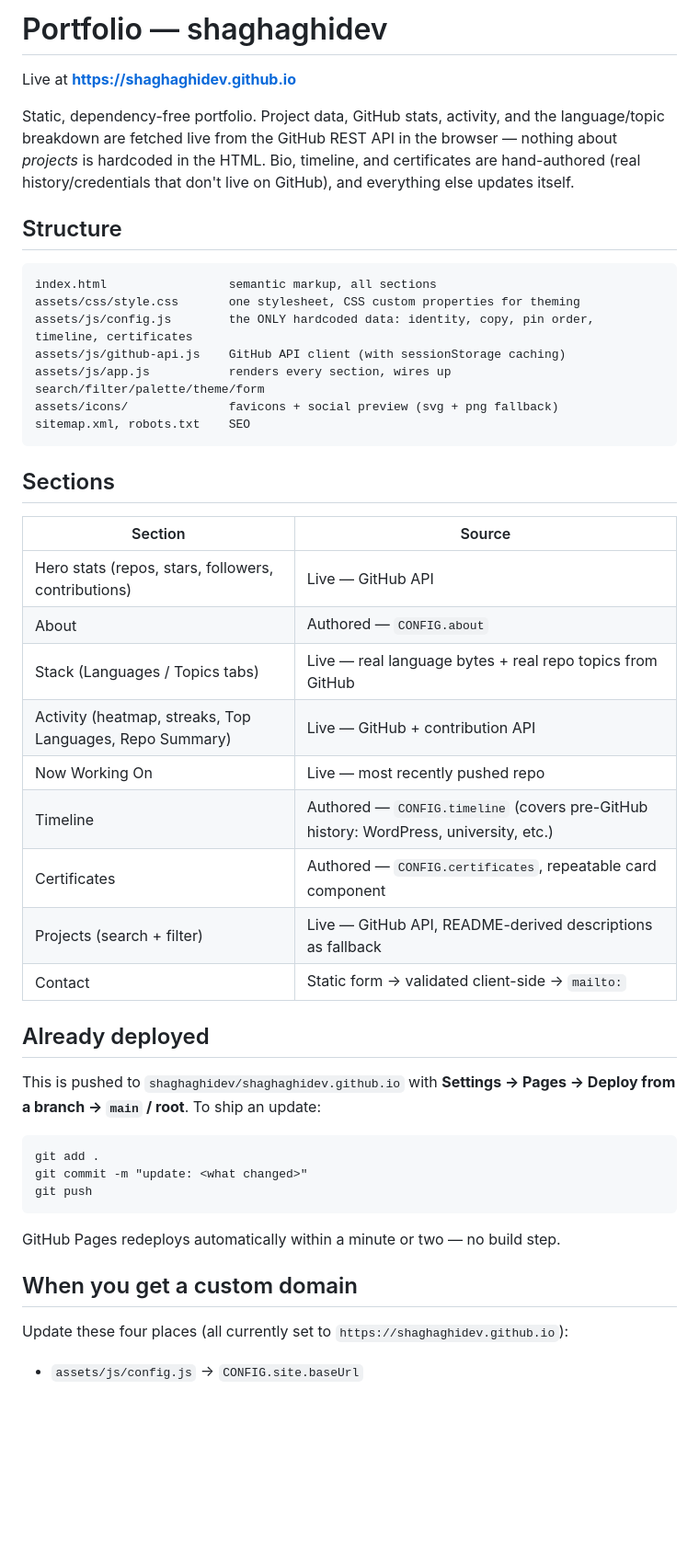
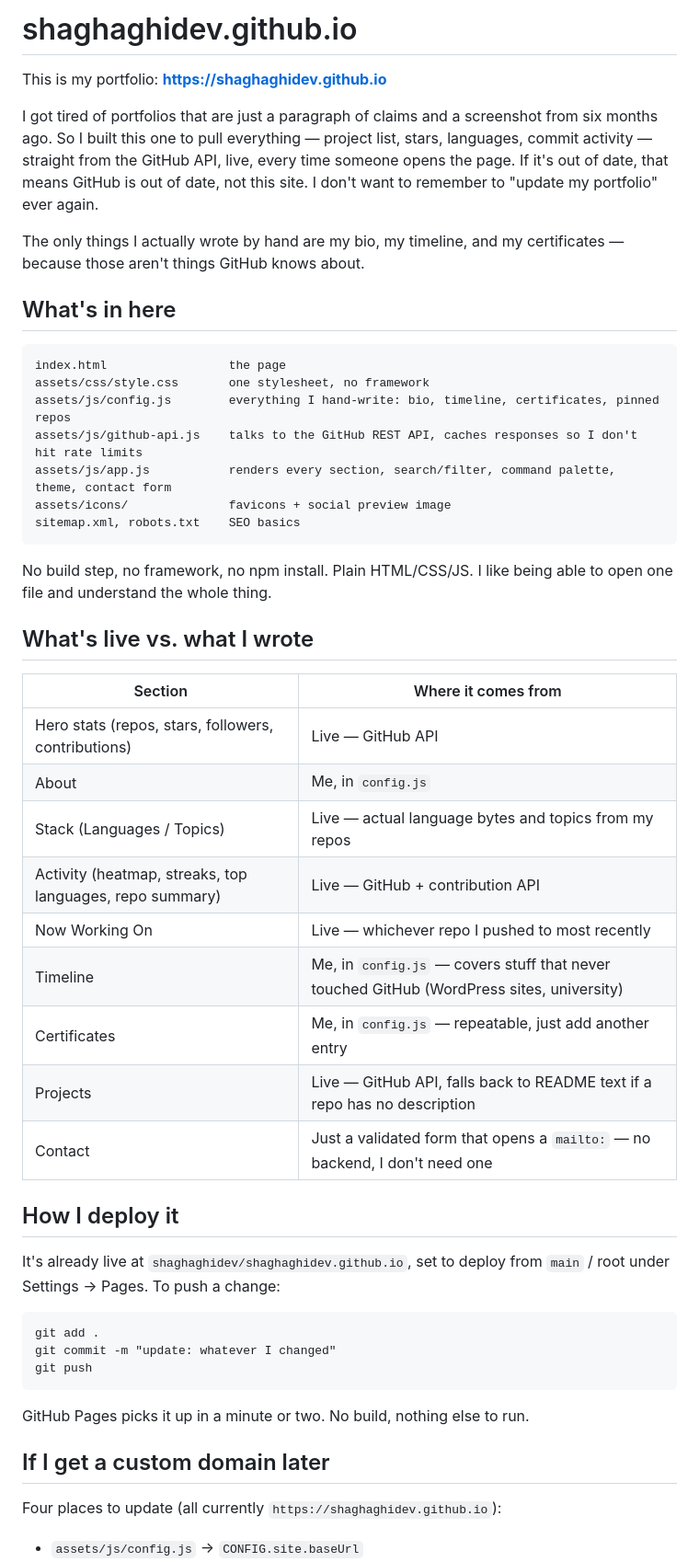
Before and after one commit to shaghaghidev/shaghaghidev.github.io, a Markdown page: README.md, the part around one of its changes. Shown at 92% size. Drawn GitHub-style; blank space fills up the shorter version.

````diff
--- a/README.md
+++ b/README.md
@@ -1,54 +1,61 @@
-# Portfolio — shaghaghidev
+# shaghaghidev.github.io
 
-Live at **https://shaghaghidev.github.io**
+This is my portfolio: **https://shaghaghidev.github.io**
 
-Static, dependency-free portfolio. Project data, GitHub stats, activity, and
-the language/topic breakdown are fetched live from the GitHub REST API in
-the browser — nothing about *projects* is hardcoded in the HTML. Bio,
-timeline, and certificates are hand-authored (real history/credentials that
-don't live on GitHub), and everything else updates itself.
+I got tired of portfolios that are just a paragraph of claims and a
+screenshot from six months ago. So I built this one to pull everything —
+project list, stars, languages, commit activity — straight from the GitHub
+API, live, every time someone opens the page. If it's out of date, that
+means GitHub is out of date, not this site. I don't want to remember to
+"update my portfolio" ever again.
 
-## Structure
+The only things I actually wrote by hand are my bio, my timeline, and my
+certificates — because those aren't things GitHub knows about.
+
+## What's in here
 
 ```
-index.html                 semantic markup, all sections
-assets/css/style.css       one stylesheet, CSS custom properties for theming
-assets/js/config.js        the ONLY hardcoded data: identity, copy, pin order, timeline, certificates
-assets/js/github-api.js    GitHub API client (with sessionStorage caching)
-assets/js/app.js           renders every section, wires up search/filter/palette/theme/form
-assets/icons/              favicons + social preview (svg + png fallback)
-sitemap.xml, robots.txt    SEO
+index.html                 the page
+assets/css/style.css       one stylesheet, no framework
+assets/js/config.js        everything I hand-write: bio, timeline, certificates, pinned repos
+assets/js/github-api.js    talks to the GitHub REST API, caches responses so I don't hit rate limits
+assets/js/app.js           renders every section, search/filter, command palette, theme, contact form
+assets/icons/              favicons + social preview image
+sitemap.xml, robots.txt    SEO basics
 ```
 
-## Sections
+No build step, no framework, no npm install. Plain HTML/CSS/JS. I like
+being able to open one file and understand the whole thing.
 
-| Section | Source |
+## What's live vs. what I wrote
+
+| Section | Where it comes from |
 |---|---|
 | Hero stats (repos, stars, followers, contributions) | Live — GitHub API |
-| About | Authored — `CONFIG.about` |
-| Stack (Languages / Topics tabs) | Live — real language bytes + real repo topics from GitHub |
-| Activity (heatmap, streaks, Top Languages, Repo Summary) | Live — GitHub + contribution API |
-| Now Working On | Live — most recently pushed repo |
-| Timeline | Authored — `CONFIG.timeline` (covers pre-GitHub history: WordPress, university, etc.) |
-| Certificates | Authored — `CONFIG.certificates`, repeatable card component |
-| Projects (search + filter) | Live — GitHub API, README-derived descriptions as fallback |
-| Contact | Static form → validated client-side → `mailto:` |
+| About | Me, in `config.js` |
+| Stack (Languages / Topics) | Live — actual language bytes and topics from my repos |
+| Activity (heatmap, streaks, top languages, repo summary) | Live — GitHub + contribution API |
+| Now Working On | Live — whichever repo I pushed to most recently |
+| Timeline | Me, in `config.js` — covers stuff that never touched GitHub (WordPress sites, university) |
+| Certificates | Me, in `config.js` — repeatable, just add another entry |
+| Projects | Live — GitHub API, falls back to README text if a repo has no description |
+| Contact | Just a validated form that opens a `mailto:` — no backend, I don't need one |
 
-## Already deployed
+## How I deploy it
 
-This is pushed to `shaghaghidev/shaghaghidev.github.io` with **Settings →
-Pages → Deploy from a branch → `main` / root**. To ship an update:
+It's already live at `shaghaghidev/shaghaghidev.github.io`, set to deploy
+from `main` / root under Settings → Pages. To push a change:
 
 ```
 git add .
-git commit -m "update: <what changed>"
+git commit -m "update: whatever I changed"
 git push
 ```
 
-GitHub Pages redeploys automatically within a minute or two — no build step.
+GitHub Pages picks it up in a minute or two. No build, nothing else to run.
 
-## When you get a custom domain
+## If I get a custom domain later
 
-Update these four places (all currently set to `https://shaghaghidev.github.io`):
+Four places to update (all currently `https://shaghaghidev.github.io`):
 
 - `assets/js/config.js` → `CONFIG.site.baseUrl`
````
Also changed, not shown: other parts of README.md (+28 -33 lines).
